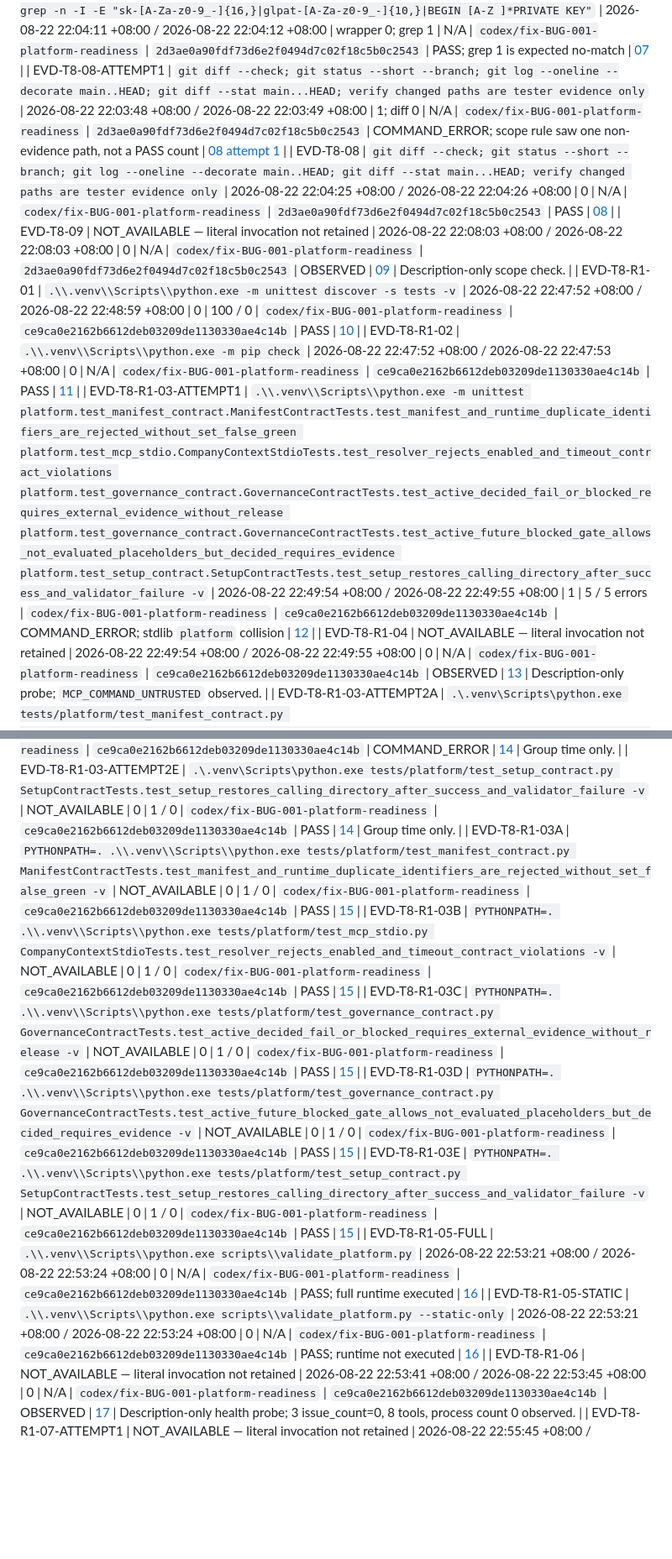
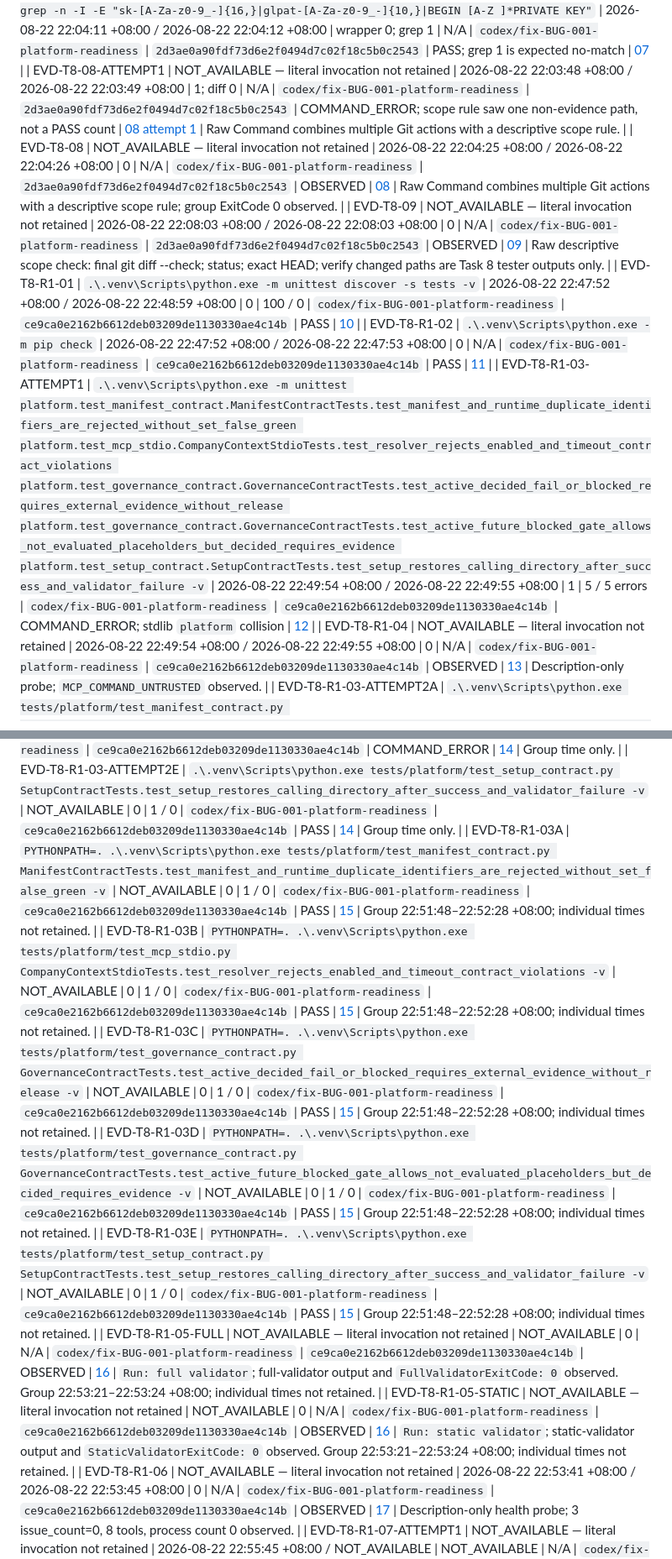
Before and after one commit to leongibhub/codex-rd-platform, a Markdown page: docs/platform-maintenance/test-evidence-2026-08-22.md, 2 parts joined by grey strips. Shown at 84% size. Drawn GitHub-style; blank space fills up the shorter version.

Commit message:
docs(platform): finish literal command audit
Bug: BUG-001

Task: TASK-001

Tests: .\.venv\Scripts\python.exe -m unittest tests.platform.test_governance_contract tests.platform.test_manifest_contract -q

Checks: git diff --check HEAD^; PowerShell literal-to-raw audit: parse every non-NOT_AVAILABLE Exact Command in docs/platform-maintenance/test-evidence-2026-08-22.md; for each row resolve its linked evidence raw file and require an exact Run: or Command: line; assert LiteralRowsMatched 23/23 and Raw14_15LiteralRowsMatched 10/10.

```diff
--- a/docs/platform-maintenance/test-evidence-2026-08-22.md
+++ b/docs/platform-maintenance/test-evidence-2026-08-22.md
@@ -24,23 +24,23 @@
 | EVD-T8-07 | `git grep -n -I -E "sk-[A-Za-z0-9_-]{16,}|glpat-[A-Za-z0-9_-]{10,}|BEGIN [A-Z ]*PRIVATE KEY"` | 2026-08-22 22:04:11 +08:00 / 2026-08-22 22:04:12 +08:00 | wrapper 0; grep 1 | N/A | `codex/fix-BUG-001-platform-readiness` | `2d3ae0a90fdf73d6e2f0494d7c02f18c5b0c2543` | PASS; grep 1 is expected no-match | [07](evidence/2026-08-22/07-security-scan.txt) |
-| EVD-T8-08-ATTEMPT1 | `git diff --check; git status --short --branch; git log --oneline --decorate main..HEAD; git diff --stat main...HEAD; verify changed paths are tester evidence only` | 2026-08-22 22:03:48 +08:00 / 2026-08-22 22:03:49 +08:00 | 1; diff 0 | N/A | `codex/fix-BUG-001-platform-readiness` | `2d3ae0a90fdf73d6e2f0494d7c02f18c5b0c2543` | COMMAND_ERROR; scope rule saw one non-evidence path, not a PASS count | [08 attempt 1](evidence/2026-08-22/08-git-integrity-attempt1-scope-rule-failed.txt) |
-| EVD-T8-08 | `git diff --check; git status --short --branch; git log --oneline --decorate main..HEAD; git diff --stat main...HEAD; verify changed paths are tester evidence only` | 2026-08-22 22:04:25 +08:00 / 2026-08-22 22:04:26 +08:00 | 0 | N/A | `codex/fix-BUG-001-platform-readiness` | `2d3ae0a90fdf73d6e2f0494d7c02f18c5b0c2543` | PASS | [08](evidence/2026-08-22/08-git-integrity.txt) |
-| EVD-T8-09 | NOT_AVAILABLE — literal invocation not retained | 2026-08-22 22:08:03 +08:00 / 2026-08-22 22:08:03 +08:00 | 0 | N/A | `codex/fix-BUG-001-platform-readiness` | `2d3ae0a90fdf73d6e2f0494d7c02f18c5b0c2543` | OBSERVED | [09](evidence/2026-08-22/09-final-tester-scope.txt) | Description-only scope check. |
-| EVD-T8-R1-01 | `.\\.venv\\Scripts\\python.exe -m unittest discover -s tests -v` | 2026-08-22 22:47:52 +08:00 / 2026-08-22 22:48:59 +08:00 | 0 | 100 / 0 | `codex/fix-BUG-001-platform-readiness` | `ce9ca0e2162b6612deb03209de1130330ae4c14b` | PASS | [10](evidence/2026-08-22/10-full-unittest-retest.txt) |
-| EVD-T8-R1-02 | `.\\.venv\\Scripts\\python.exe -m pip check` | 2026-08-22 22:47:52 +08:00 / 2026-08-22 22:47:53 +08:00 | 0 | N/A | `codex/fix-BUG-001-platform-readiness` | `ce9ca0e2162b6612deb03209de1130330ae4c14b` | PASS | [11](evidence/2026-08-22/11-pip-check-retest.txt) |
-| EVD-T8-R1-03-ATTEMPT1 | `.\\.venv\\Scripts\\python.exe -m unittest platform.test_manifest_contract.ManifestContractTests.test_manifest_and_runtime_duplicate_identifiers_are_rejected_without_set_false_green platform.test_mcp_stdio.CompanyContextStdioTests.test_resolver_rejects_enabled_and_timeout_contract_violations platform.test_governance_contract.GovernanceContractTests.test_active_decided_fail_or_blocked_requires_external_evidence_without_release platform.test_governance_contract.GovernanceContractTests.test_active_future_blocked_gate_allows_not_evaluated_placeholders_but_decided_requires_evidence platform.test_setup_contract.SetupContractTests.test_setup_restores_calling_directory_after_success_and_validator_failure -v` | 2026-08-22 22:49:54 +08:00 / 2026-08-22 22:49:55 +08:00 | 1 | 5 / 5 errors | `codex/fix-BUG-001-platform-readiness` | `ce9ca0e2162b6612deb03209de1130330ae4c14b` | COMMAND_ERROR; stdlib `platform` collision | [12](evidence/2026-08-22/12-five-p2-directed-contracts.txt) |
+| EVD-T8-08-ATTEMPT1 | NOT_AVAILABLE — literal invocation not retained | 2026-08-22 22:03:48 +08:00 / 2026-08-22 22:03:49 +08:00 | 1; diff 0 | N/A | `codex/fix-BUG-001-platform-readiness` | `2d3ae0a90fdf73d6e2f0494d7c02f18c5b0c2543` | COMMAND_ERROR; scope rule saw one non-evidence path, not a PASS count | [08 attempt 1](evidence/2026-08-22/08-git-integrity-attempt1-scope-rule-failed.txt) | Raw Command combines multiple Git actions with a descriptive scope rule. |
+| EVD-T8-08 | NOT_AVAILABLE — literal invocation not retained | 2026-08-22 22:04:25 +08:00 / 2026-08-22 22:04:26 +08:00 | 0 | N/A | `codex/fix-BUG-001-platform-readiness` | `2d3ae0a90fdf73d6e2f0494d7c02f18c5b0c2543` | OBSERVED | [08](evidence/2026-08-22/08-git-integrity.txt) | Raw Command combines multiple Git actions with a descriptive scope rule; group ExitCode 0 observed. |
+| EVD-T8-09 | NOT_AVAILABLE — literal invocation not retained | 2026-08-22 22:08:03 +08:00 / 2026-08-22 22:08:03 +08:00 | 0 | N/A | `codex/fix-BUG-001-platform-readiness` | `2d3ae0a90fdf73d6e2f0494d7c02f18c5b0c2543` | OBSERVED | [09](evidence/2026-08-22/09-final-tester-scope.txt) | Raw descriptive scope check: final git diff --check; status; exact HEAD; verify changed paths are Task 8 tester outputs only. |
+| EVD-T8-R1-01 | `.\.venv\Scripts\python.exe -m unittest discover -s tests -v` | 2026-08-22 22:47:52 +08:00 / 2026-08-22 22:48:59 +08:00 | 0 | 100 / 0 | `codex/fix-BUG-001-platform-readiness` | `ce9ca0e2162b6612deb03209de1130330ae4c14b` | PASS | [10](evidence/2026-08-22/10-full-unittest-retest.txt) |
+| EVD-T8-R1-02 | `.\.venv\Scripts\python.exe -m pip check` | 2026-08-22 22:47:52 +08:00 / 2026-08-22 22:47:53 +08:00 | 0 | N/A | `codex/fix-BUG-001-platform-readiness` | `ce9ca0e2162b6612deb03209de1130330ae4c14b` | PASS | [11](evidence/2026-08-22/11-pip-check-retest.txt) |
+| EVD-T8-R1-03-ATTEMPT1 | `.\.venv\Scripts\python.exe -m unittest platform.test_manifest_contract.ManifestContractTests.test_manifest_and_runtime_duplicate_identifiers_are_rejected_without_set_false_green platform.test_mcp_stdio.CompanyContextStdioTests.test_resolver_rejects_enabled_and_timeout_contract_violations platform.test_governance_contract.GovernanceContractTests.test_active_decided_fail_or_blocked_requires_external_evidence_without_release platform.test_governance_contract.GovernanceContractTests.test_active_future_blocked_gate_allows_not_evaluated_placeholders_but_decided_requires_evidence platform.test_setup_contract.SetupContractTests.test_setup_restores_calling_directory_after_success_and_validator_failure -v` | 2026-08-22 22:49:54 +08:00 / 2026-08-22 22:49:55 +08:00 | 1 | 5 / 5 errors | `codex/fix-BUG-001-platform-readiness` | `ce9ca0e2162b6612deb03209de1130330ae4c14b` | COMMAND_ERROR; stdlib `platform` collision | [12](evidence/2026-08-22/12-five-p2-directed-contracts.txt) |
 | EVD-T8-R1-04 | NOT_AVAILABLE — literal invocation not retained | 2026-08-22 22:49:54 +08:00 / 2026-08-22 22:49:55 +08:00 | 0 | N/A | `codex/fix-BUG-001-platform-readiness` | `ce9ca0e2162b6612deb03209de1130330ae4c14b` | OBSERVED | [13](evidence/2026-08-22/13-correct-layout-junction-probe.txt) | Description-only probe; `MCP_COMMAND_UNTRUSTED` observed. |
 | EVD-T8-R1-03-ATTEMPT2A | `.\.venv\Scripts\python.exe tests/platform/test_manifest_contract.py ManifestContractTests.test_manifest_and_runtime_duplicate_identifiers_are_rejected_without_set_false_green -v` | NOT_AVAILABLE | 1 | NOT_AVAILABLE | `codex/fix-BUG-001-platform-readiness` | `ce9ca0e2162b6612deb03209de1130330ae4c14b` | COMMAND_ERROR | [14](evidence/2026-08-22/14-five-p2-directed-contracts-corrected.txt) | Group 22:50:16–22:50:56 +08:00; ModuleNotFoundError. |
 | EVD-T8-R1-03-ATTEMPT2B | `.\.venv\Scripts\python.exe tests/platform/test_mcp_stdio.py CompanyContextStdioTests.test_resolver_rejects_enabled_and_timeout_contract_violations -v` | NOT_AVAILABLE | 1 | NOT_AVAILABLE | `codex/fix-BUG-001-platform-readiness` | `ce9ca0e2162b6612deb03209de1130330ae4c14b` | COMMAND_ERROR | [14](evidence/2026-08-22/14-five-p2-directed-contracts-corrected.txt) | Group time only. |
 | EVD-T8-R1-03-ATTEMPT2C | `.\.venv\Scripts\python.exe tests/platform/test_governance_contract.py GovernanceContractTests.test_active_decided_fail_or_blocked_requires_external_evidence_without_release -v` | NOT_AVAILABLE | 1 | NOT_AVAILABLE | `codex/fix-BUG-001-platform-readiness` | `ce9ca0e2162b6612deb03209de1130330ae4c14b` | COMMAND_ERROR | [14](evidence/2026-08-22/14-five-p2-directed-contracts-corrected.txt) | Group time only. |
 | EVD-T8-R1-03-ATTEMPT2D | `.\.venv\Scripts\python.exe tests/platform/test_governance_contract.py GovernanceContractTests.test_active_future_blocked_gate_allows_not_evaluated_placeholders_but_decided_requires_evidence -v` | NOT_AVAILABLE | 1 | NOT_AVAILABLE | `codex/fix-BUG-001-platform-readiness` | `ce9ca0e2162b6612deb03209de1130330ae4c14b` | COMMAND_ERROR | [14](evidence/2026-08-22/14-five-p2-directed-contracts-corrected.txt) | Group time only. |
 | EVD-T8-R1-03-ATTEMPT2E | `.\.venv\Scripts\python.exe tests/platform/test_setup_contract.py SetupContractTests.test_setup_restores_calling_directory_after_success_and_validator_failure -v` | NOT_AVAILABLE | 0 | 1 / 0 | `codex/fix-BUG-001-platform-readiness` | `ce9ca0e2162b6612deb03209de1130330ae4c14b` | PASS | [14](evidence/2026-08-22/14-five-p2-directed-contracts-corrected.txt) | Group time only. |
-| EVD-T8-R1-03A | `PYTHONPATH=. .\\.venv\\Scripts\\python.exe tests/platform/test_manifest_contract.py ManifestContractTests.test_manifest_and_runtime_duplicate_identifiers_are_rejected_without_set_false_green -v` | NOT_AVAILABLE | 0 | 1 / 0 | `codex/fix-BUG-001-platform-readiness` | `ce9ca0e2162b6612deb03209de1130330ae4c14b` | PASS | [15](evidence/2026-08-22/15-five-p2-directed-contracts-final.txt) |
-| EVD-T8-R1-03B | `PYTHONPATH=. .\\.venv\\Scripts\\python.exe tests/platform/test_mcp_stdio.py CompanyContextStdioTests.test_resolver_rejects_enabled_and_timeout_contract_violations -v` | NOT_AVAILABLE | 0 | 1 / 0 | `codex/fix-BUG-001-platform-readiness` | `ce9ca0e2162b6612deb03209de1130330ae4c14b` | PASS | [15](evidence/2026-08-22/15-five-p2-directed-contracts-final.txt) |
-| EVD-T8-R1-03C | `PYTHONPATH=. .\\.venv\\Scripts\\python.exe tests/platform/test_governance_contract.py GovernanceContractTests.test_active_decided_fail_or_blocked_requires_external_evidence_without_release -v` | NOT_AVAILABLE | 0 | 1 / 0 | `codex/fix-BUG-001-platform-readiness` | `ce9ca0e2162b6612deb03209de1130330ae4c14b` | PASS | [15](evidence/2026-08-22/15-five-p2-directed-contracts-final.txt) |
-| EVD-T8-R1-03D | `PYTHONPATH=. .\\.venv\\Scripts\\python.exe tests/platform/test_governance_contract.py GovernanceContractTests.test_active_future_blocked_gate_allows_not_evaluated_placeholders_but_decided_requires_evidence -v` | NOT_AVAILABLE | 0 | 1 / 0 | `codex/fix-BUG-001-platform-readiness` | `ce9ca0e2162b6612deb03209de1130330ae4c14b` | PASS | [15](evidence/2026-08-22/15-five-p2-directed-contracts-final.txt) |
-| EVD-T8-R1-03E | `PYTHONPATH=. .\\.venv\\Scripts\\python.exe tests/platform/test_setup_contract.py SetupContractTests.test_setup_restores_calling_directory_after_success_and_validator_failure -v` | NOT_AVAILABLE | 0 | 1 / 0 | `codex/fix-BUG-001-platform-readiness` | `ce9ca0e2162b6612deb03209de1130330ae4c14b` | PASS | [15](evidence/2026-08-22/15-five-p2-directed-contracts-final.txt) |
-| EVD-T8-R1-05-FULL | `.\\.venv\\Scripts\\python.exe scripts\\validate_platform.py` | 2026-08-22 22:53:21 +08:00 / 2026-08-22 22:53:24 +08:00 | 0 | N/A | `codex/fix-BUG-001-platform-readiness` | `ce9ca0e2162b6612deb03209de1130330ae4c14b` | PASS; full runtime executed | [16](evidence/2026-08-22/16-validator-full-static-retest.txt) |
-| EVD-T8-R1-05-STATIC | `.\\.venv\\Scripts\\python.exe scripts\\validate_platform.py --static-only` | 2026-08-22 22:53:21 +08:00 / 2026-08-22 22:53:24 +08:00 | 0 | N/A | `codex/fix-BUG-001-platform-readiness` | `ce9ca0e2162b6612deb03209de1130330ae4c14b` | PASS; runtime not executed | [16](evidence/2026-08-22/16-validator-full-static-retest.txt) |
+| EVD-T8-R1-03A | `PYTHONPATH=. .\.venv\Scripts\python.exe tests/platform/test_manifest_contract.py ManifestContractTests.test_manifest_and_runtime_duplicate_identifiers_are_rejected_without_set_false_green -v` | NOT_AVAILABLE | 0 | 1 / 0 | `codex/fix-BUG-001-platform-readiness` | `ce9ca0e2162b6612deb03209de1130330ae4c14b` | PASS | [15](evidence/2026-08-22/15-five-p2-directed-contracts-final.txt) | Group 22:51:48–22:52:28 +08:00; individual times not retained. |
+| EVD-T8-R1-03B | `PYTHONPATH=. .\.venv\Scripts\python.exe tests/platform/test_mcp_stdio.py CompanyContextStdioTests.test_resolver_rejects_enabled_and_timeout_contract_violations -v` | NOT_AVAILABLE | 0 | 1 / 0 | `codex/fix-BUG-001-platform-readiness` | `ce9ca0e2162b6612deb03209de1130330ae4c14b` | PASS | [15](evidence/2026-08-22/15-five-p2-directed-contracts-final.txt) | Group 22:51:48–22:52:28 +08:00; individual times not retained. |
+| EVD-T8-R1-03C | `PYTHONPATH=. .\.venv\Scripts\python.exe tests/platform/test_governance_contract.py GovernanceContractTests.test_active_decided_fail_or_blocked_requires_external_evidence_without_release -v` | NOT_AVAILABLE | 0 | 1 / 0 | `codex/fix-BUG-001-platform-readiness` | `ce9ca0e2162b6612deb03209de1130330ae4c14b` | PASS | [15](evidence/2026-08-22/15-five-p2-directed-contracts-final.txt) | Group 22:51:48–22:52:28 +08:00; individual times not retained. |
+| EVD-T8-R1-03D | `PYTHONPATH=. .\.venv\Scripts\python.exe tests/platform/test_governance_contract.py GovernanceContractTests.test_active_future_blocked_gate_allows_not_evaluated_placeholders_but_decided_requires_evidence -v` | NOT_AVAILABLE | 0 | 1 / 0 | `codex/fix-BUG-001-platform-readiness` | `ce9ca0e2162b6612deb03209de1130330ae4c14b` | PASS | [15](evidence/2026-08-22/15-five-p2-directed-contracts-final.txt) | Group 22:51:48–22:52:28 +08:00; individual times not retained. |
+| EVD-T8-R1-03E | `PYTHONPATH=. .\.venv\Scripts\python.exe tests/platform/test_setup_contract.py SetupContractTests.test_setup_restores_calling_directory_after_success_and_validator_failure -v` | NOT_AVAILABLE | 0 | 1 / 0 | `codex/fix-BUG-001-platform-readiness` | `ce9ca0e2162b6612deb03209de1130330ae4c14b` | PASS | [15](evidence/2026-08-22/15-five-p2-directed-contracts-final.txt) | Group 22:51:48–22:52:28 +08:00; individual times not retained. |
+| EVD-T8-R1-05-FULL | NOT_AVAILABLE — literal invocation not retained | NOT_AVAILABLE | 0 | N/A | `codex/fix-BUG-001-platform-readiness` | `ce9ca0e2162b6612deb03209de1130330ae4c14b` | OBSERVED | [16](evidence/2026-08-22/16-validator-full-static-retest.txt) | `Run: full validator`; full-validator output and `FullValidatorExitCode: 0` observed. Group 22:53:21–22:53:24 +08:00; individual times not retained. |
+| EVD-T8-R1-05-STATIC | NOT_AVAILABLE — literal invocation not retained | NOT_AVAILABLE | 0 | N/A | `codex/fix-BUG-001-platform-readiness` | `ce9ca0e2162b6612deb03209de1130330ae4c14b` | OBSERVED | [16](evidence/2026-08-22/16-validator-full-static-retest.txt) | `Run: static validator`; static-validator output and `StaticValidatorExitCode: 0` observed. Group 22:53:21–22:53:24 +08:00; individual times not retained. |
 | EVD-T8-R1-06 | NOT_AVAILABLE — literal invocation not retained | 2026-08-22 22:53:41 +08:00 / 2026-08-22 22:53:45 +08:00 | 0 | N/A | `codex/fix-BUG-001-platform-readiness` | `ce9ca0e2162b6612deb03209de1130330ae4c14b` | OBSERVED | [17](evidence/2026-08-22/17-stdio-health-three-runs.txt) | Description-only health probe; 3 issue_count=0, 8 tools, process count 0 observed. |
 | EVD-T8-R1-07-ATTEMPT1 | NOT_AVAILABLE — literal invocation not retained | 2026-08-22 22:55:45 +08:00 / NOT_AVAILABLE | NOT_AVAILABLE | N/A | `codex/fix-BUG-001-platform-readiness` | `ce9ca0e2162b6612deb03209de1130330ae4c14b` | COMMAND_ERROR | [18](evidence/2026-08-22/18-same-process-clone-setup-retest.txt) | Description-only harness. |
 | EVD-T8-R1-07-HARNESS | NOT_AVAILABLE | 2026-08-22 22:58:03 +08:00 / 2026-08-22 22:58:41 +08:00 | 1 | N/A | `codex/fix-BUG-001-platform-readiness` | `ce9ca0e2162b6612deb03209de1130330ae4c14b` | COMMAND_ERROR | [19](evidence/2026-08-22/19-same-process-clone-setup-final.txt) |
```
Also changed, not shown: other parts of docs/platform-maintenance/test-evidence-2026-08-22.md (+8 -8 lines).
